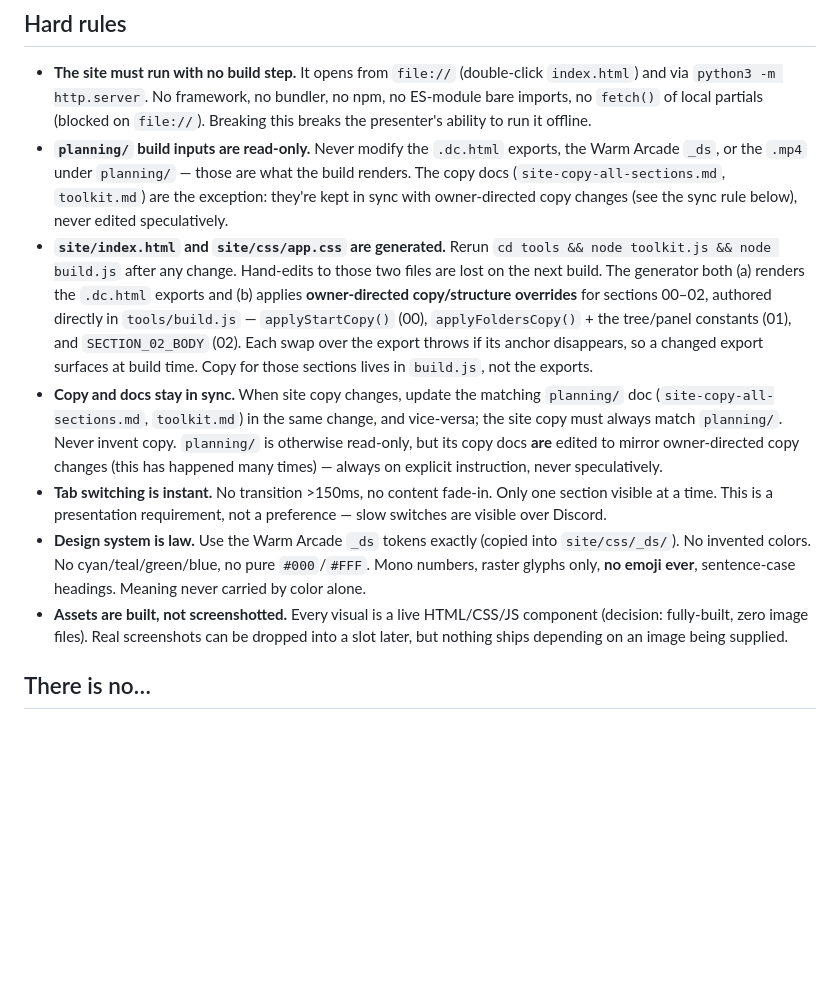
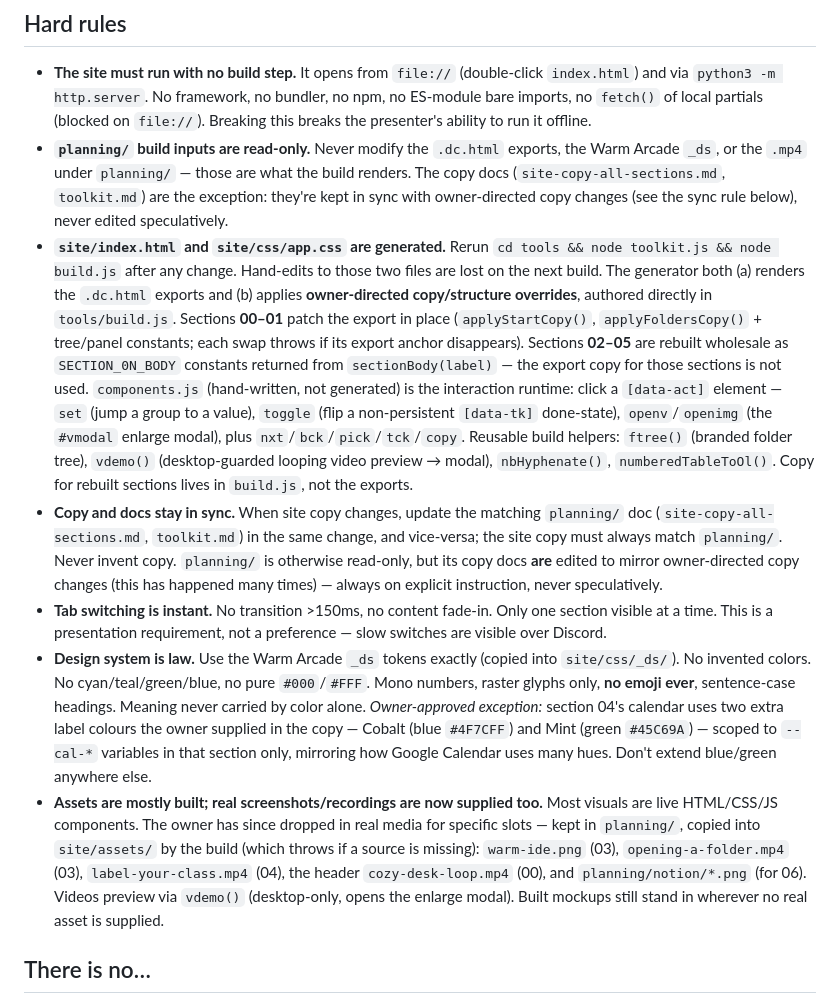
Before and after one commit to celesica/devtok-organized-studentdev, a Markdown page: CLAUDE.md, the part around the change. Drawn GitHub-style; blank space fills up the shorter version.

```diff
--- a/CLAUDE.md
+++ b/CLAUDE.md
@@ -33,11 +33,11 @@ cd site && python3 -m http.server 8000    # then open http://localhost:8000
 
 - **The site must run with no build step.** It opens from `file://` (double-click `index.html`) and via `python3 -m http.server`. No framework, no bundler, no npm, no ES-module bare imports, no `fetch()` of local partials (blocked on `file://`). Breaking this breaks the presenter's ability to run it offline.
 - **`planning/` build inputs are read-only.** Never modify the `.dc.html` exports, the Warm Arcade `_ds`, or the `.mp4` under `planning/` — those are what the build renders. The copy docs (`site-copy-all-sections.md`, `toolkit.md`) are the exception: they're kept in sync with owner-directed copy changes (see the sync rule below), never edited speculatively.
-- **`site/index.html` and `site/css/app.css` are generated.** Rerun `cd tools && node toolkit.js && node build.js` after any change. Hand-edits to those two files are lost on the next build. The generator both (a) renders the `.dc.html` exports and (b) applies **owner-directed copy/structure overrides** for sections 00–02, authored directly in `tools/build.js` — `applyStartCopy()` (00), `applyFoldersCopy()` + the tree/panel constants (01), and `SECTION_02_BODY` (02). Each swap over the export throws if its anchor disappears, so a changed export surfaces at build time. Copy for those sections lives in `build.js`, not the exports.
+- **`site/index.html` and `site/css/app.css` are generated.** Rerun `cd tools && node toolkit.js && node build.js` after any change. Hand-edits to those two files are lost on the next build. The generator both (a) renders the `.dc.html` exports and (b) applies **owner-directed copy/structure overrides**, authored directly in `tools/build.js`. Sections **00–01** patch the export in place (`applyStartCopy()`, `applyFoldersCopy()` + tree/panel constants; each swap throws if its export anchor disappears). Sections **02–05** are rebuilt wholesale as `SECTION_0N_BODY` constants returned from `sectionBody(label)` — the export copy for those sections is not used. `components.js` (hand-written, not generated) is the interaction runtime: click a `[data-act]` element — `set` (jump a group to a value), `toggle` (flip a non-persistent `[data-tk]` done-state), `openv`/`openimg` (the `#vmodal` enlarge modal), plus `nxt`/`bck`/`pick`/`tck`/`copy`. Reusable build helpers: `ftree()` (branded folder tree), `vdemo()` (desktop-guarded looping video preview → modal), `nbHyphenate()`, `numberedTableToOl()`. Copy for rebuilt sections lives in `build.js`, not the exports.
 - **Copy and docs stay in sync.** When site copy changes, update the matching `planning/` doc (`site-copy-all-sections.md`, `toolkit.md`) in the same change, and vice-versa; the site copy must always match `planning/`. Never invent copy. `planning/` is otherwise read-only, but its copy docs **are** edited to mirror owner-directed copy changes (this has happened many times) — always on explicit instruction, never speculatively.
 - **Tab switching is instant.** No transition >150ms, no content fade-in. Only one section visible at a time. This is a presentation requirement, not a preference — slow switches are visible over Discord.
-- **Design system is law.** Use the Warm Arcade `_ds` tokens exactly (copied into `site/css/_ds/`). No invented colors. No cyan/teal/green/blue, no pure `#000`/`#FFF`. Mono numbers, raster glyphs only, **no emoji ever**, sentence-case headings. Meaning never carried by color alone.
-- **Assets are built, not screenshotted.** Every visual is a live HTML/CSS/JS component (decision: fully-built, zero image files). Real screenshots can be dropped into a slot later, but nothing ships depending on an image being supplied.
+- **Design system is law.** Use the Warm Arcade `_ds` tokens exactly (copied into `site/css/_ds/`). No invented colors. No cyan/teal/green/blue, no pure `#000`/`#FFF`. Mono numbers, raster glyphs only, **no emoji ever**, sentence-case headings. Meaning never carried by color alone. *Owner-approved exception:* section 04's calendar uses two extra label colours the owner supplied in the copy — Cobalt (blue `#4F7CFF`) and Mint (green `#45C69A`) — scoped to `--cal-*` variables in that section only, mirroring how Google Calendar uses many hues. Don't extend blue/green anywhere else.
+- **Assets are mostly built; real screenshots/recordings are now supplied too.** Most visuals are live HTML/CSS/JS components. The owner has since dropped in real media for specific slots — kept in `planning/`, copied into `site/assets/` by the build (which throws if a source is missing): `warm-ide.png` (03), `opening-a-folder.mp4` (03), `label-your-class.mp4` (04), the header `cozy-desk-loop.mp4` (00), and `planning/notion/*.png` (for 06). Videos preview via `vdemo()` (desktop-only, opens the enlarge modal). Built mockups still stand in wherever no real asset is supplied.
 
 ## There is no…
 
```
Also changed, not shown: HANDOFF.md (+33 -30 lines), PROGRESS.md (+7 -5 lines).
